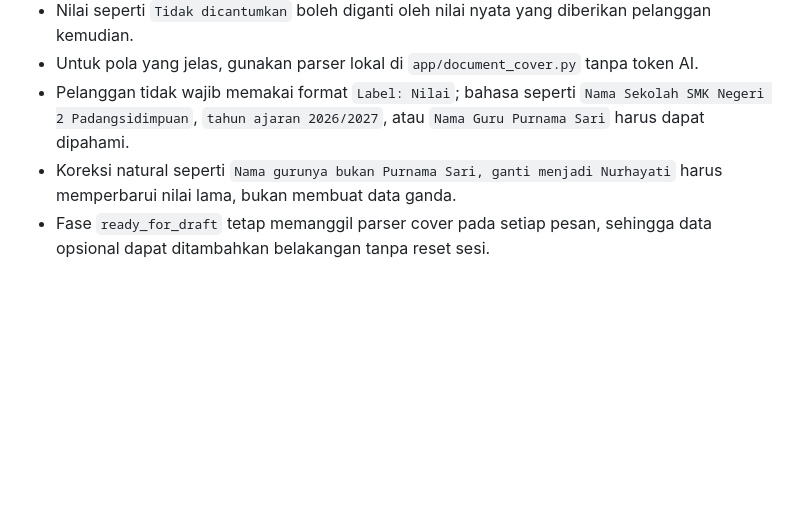
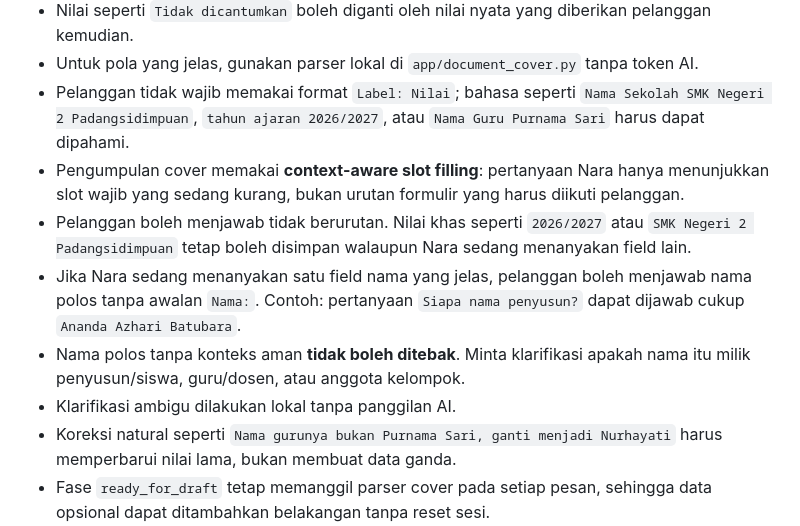
Before and after one commit to AnandaAzhari/ai-assistant, a Markdown page: skills/document_academic/SKILL.md, the part around the change. Rendered like a GitHub page; blank space fills up the shorter version.

Commit message:
Add non-sequential context-aware cover rules to academic skill

```diff
--- a/skills/document_academic/SKILL.md
+++ b/skills/document_academic/SKILL.md
@@ -135,6 +135,11 @@ Jika pelanggan benar-benar tidak memiliki pedoman:
 - Nilai seperti `Tidak dicantumkan` boleh diganti oleh nilai nyata yang diberikan pelanggan kemudian.
 - Untuk pola yang jelas, gunakan parser lokal di `app/document_cover.py` tanpa token AI.
 - Pelanggan tidak wajib memakai format `Label: Nilai`; bahasa seperti `Nama Sekolah SMK Negeri 2 Padangsidimpuan`, `tahun ajaran 2026/2027`, atau `Nama Guru Purnama Sari` harus dapat dipahami.
+- Pengumpulan cover memakai **context-aware slot filling**: pertanyaan Nara hanya menunjukkan slot wajib yang sedang kurang, bukan urutan formulir yang harus diikuti pelanggan.
+- Pelanggan boleh menjawab tidak berurutan. Nilai khas seperti `2026/2027` atau `SMK Negeri 2 Padangsidimpuan` tetap boleh disimpan walaupun Nara sedang menanyakan field lain.
+- Jika Nara sedang menanyakan satu field nama yang jelas, pelanggan boleh menjawab nama polos tanpa awalan `Nama:`. Contoh: pertanyaan `Siapa nama penyusun?` dapat dijawab cukup `Ananda Azhari Batubara`.
+- Nama polos tanpa konteks aman **tidak boleh ditebak**. Minta klarifikasi apakah nama itu milik penyusun/siswa, guru/dosen, atau anggota kelompok.
+- Klarifikasi ambigu dilakukan lokal tanpa panggilan AI.
 - Koreksi natural seperti `Nama gurunya bukan Purnama Sari, ganti menjadi Nurhayati` harus memperbarui nilai lama, bukan membuat data ganda.
 - Fase `ready_for_draft` tetap memanggil parser cover pada setiap pesan, sehingga data opsional dapat ditambahkan belakangan tanpa reset sesi.
 - Jika nilai cover berubah, Document Agent harus memberi konfirmasi eksplisit berisi field yang berubah, misalnya `Guru/dosen: Nurhayati`, agar pelanggan tahu perubahan benar-benar tersimpan.
```
